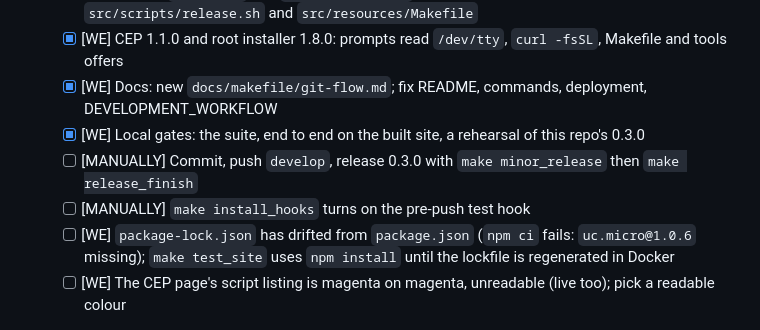
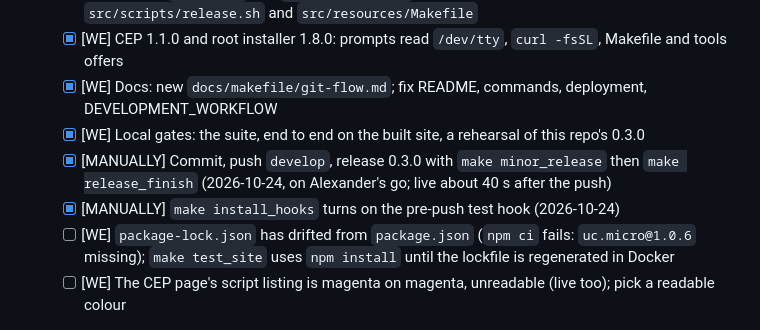
Before and after one commit to opencoca/startr.sh, a Markdown page: TODO.md, the part around the change. GitHub-like rendering.

Commit message:
docs(board): 0.3.0 released; hooks on
Co-Authored-By: Von Neumann Bot 1 <von.neumann.bot.1@sage.is>

```diff
--- a/TODO.md
+++ b/TODO.md
@@ -11,8 +11,8 @@
   - [x] [WE] CEP 1.1.0 and root installer 1.8.0: prompts read `/dev/tty`, `curl -fsSL`, Makefile and tools offers
   - [x] [WE] Docs: new `docs/makefile/git-flow.md`; fix README, commands, deployment, DEVELOPMENT_WORKFLOW
   - [x] [WE] Local gates: the suite, end to end on the built site, a rehearsal of this repo's 0.3.0
-  - [ ] [MANUALLY] Commit, push `develop`, release 0.3.0 with `make minor_release` then `make release_finish`
-  - [ ] [MANUALLY] `make install_hooks` turns on the pre-push test hook
+  - [x] [MANUALLY] Commit, push `develop`, release 0.3.0 with `make minor_release` then `make release_finish` (2026-10-24, on Alexander's go; live about 40 s after the push)
+  - [x] [MANUALLY] `make install_hooks` turns on the pre-push test hook (2026-10-24)
   - [ ] [WE] `package-lock.json` has drifted from `package.json` (`npm ci` fails: `uc.micro@1.0.6` missing); `make test_site` uses `npm install` until the lockfile is regenerated in Docker
   - [ ] [WE] The CEP page's script listing is magenta on magenta, unreadable (live too); pick a readable colour
 
```
